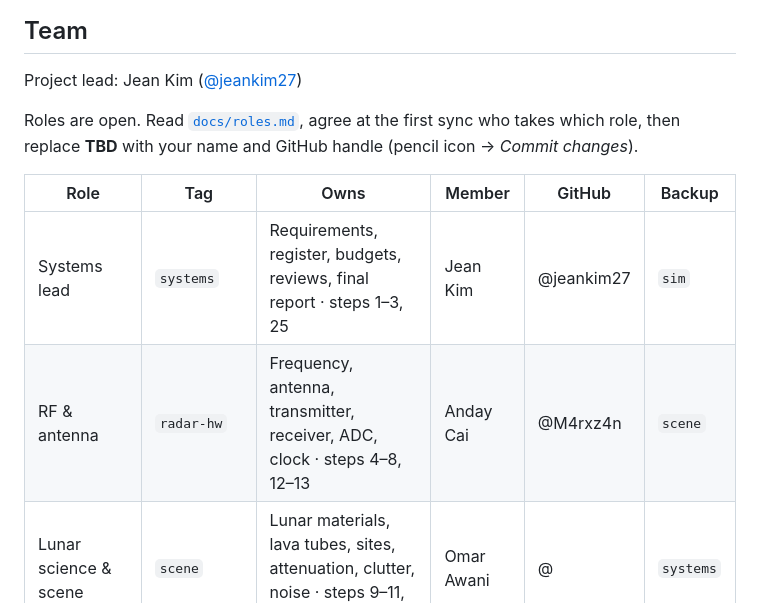
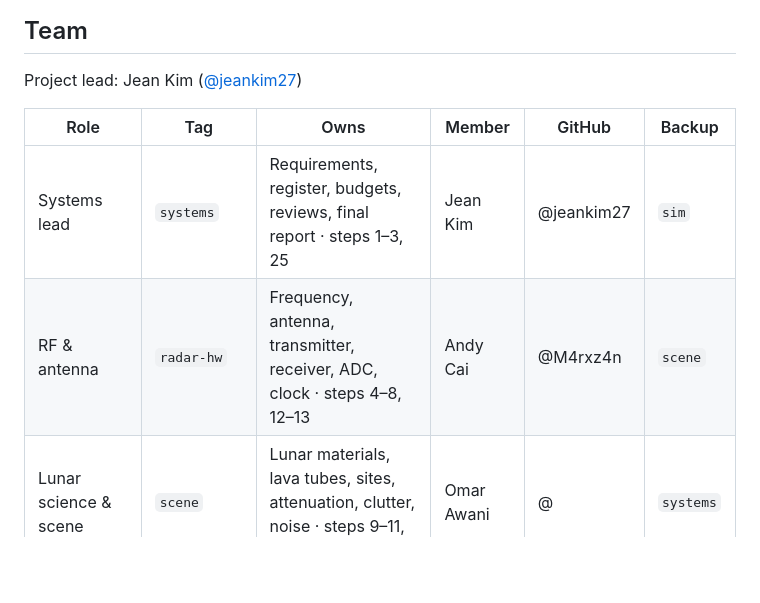
Before and after one commit to jeankim27/hs3-gpr, a Markdown page: README.md, the part around the change. Drawn GitHub-style; blank space fills up the shorter version.

```diff
--- a/README.md
+++ b/README.md
@@ -14,13 +14,10 @@ works in simulation, built in three 10-week quarters.
 
 Project lead: Jean Kim ([@jeankim27](https://github.com/jeankim27))
 
-Roles are open. Read [`docs/roles.md`](docs/roles.md), agree at the first sync who takes which role, then
-replace **TBD** with your name and GitHub handle (pencil icon → *Commit changes*).
-
 | Role | Tag | Owns | Member | GitHub | Backup |
 |---|---|---|---|---|---|
 | Systems lead | `systems` | Requirements, register, budgets, reviews, final report · steps 1–3, 25 | Jean Kim | @jeankim27 | `sim` |
-| RF & antenna | `radar-hw` | Frequency, antenna, transmitter, receiver, ADC, clock · steps 4–8, 12–13 | Anday Cai | @M4rxz4n | `scene` |
+| RF & antenna | `radar-hw` | Frequency, antenna, transmitter, receiver, ADC, clock · steps 4–8, 12–13 | Andy Cai | @M4rxz4n | `scene` |
 | Lunar science & scene | `scene` | Lunar materials, lava tubes, sites, attenuation, clutter, noise · steps 9–11, 23–24 | Omar Awani | @ | `systems` |
 | Signal processing | `processing` | Presumming, downlink trade, pulse compression, SAR, detection · steps 14, 17, 19–22 | TBD | TBD | `radar-hw` |
 | Simulation & software | `sim` | Simulation framework, tests, notebooks, repo and website · steps 15–16, 18 | TBD | TBD | `systems` |
```
